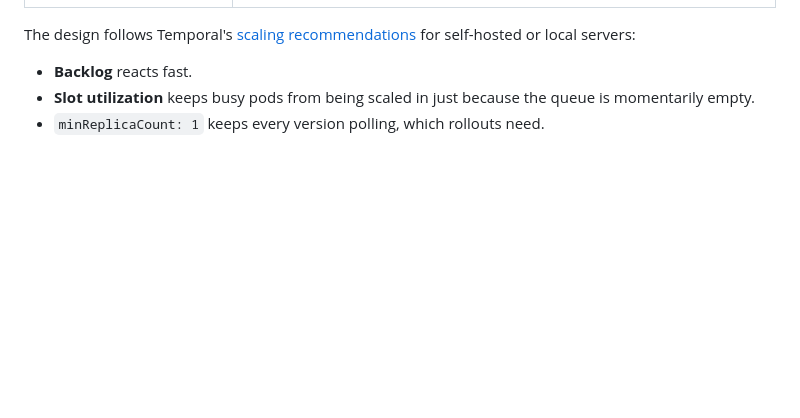
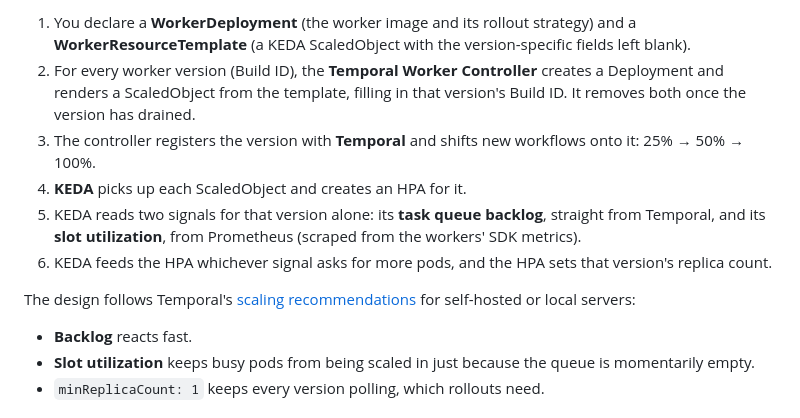
Before and after one commit to mikeacjones/temporal-demo-k8s-scaling, a Markdown page: README.md, the part around one of its changes. Rendered like a GitHub page; blank space fills up the shorter version.

```diff
--- a/README.md
+++ b/README.md
@@ -25,3 +94,9 @@ A demo of Temporal workers scaling on Kubernetes.
+1. You declare a **WorkerDeployment** (the worker image and its rollout strategy) and a **WorkerResourceTemplate** (a KEDA ScaledObject with the version-specific fields left blank).
+2. For every worker version (Build ID), the **Temporal Worker Controller** creates a Deployment and renders a ScaledObject from the template, filling in that version's Build ID. It removes both once the version has drained.
+3. The controller registers the version with **Temporal** and shifts new workflows onto it: 25% → 50% → 100%.
+4. **KEDA** picks up each ScaledObject and creates an HPA for it.
+5. KEDA reads two signals for that version alone: its **task queue backlog**, straight from Temporal, and its **slot utilization**, from Prometheus (scraped from the workers' SDK metrics).
+6. KEDA feeds the HPA whichever signal asks for more pods, and the HPA sets that version's replica count.
 
 The design follows Temporal's [scaling recommendations](https://github.com/temporalio/temporal-worker-controller/blob/main/docs/scaling-recommendations.md) for self-hosted or local servers:
 - **Backlog** reacts fast.
```
Also changed, not shown: other parts of README.md (+69 -0 lines).
